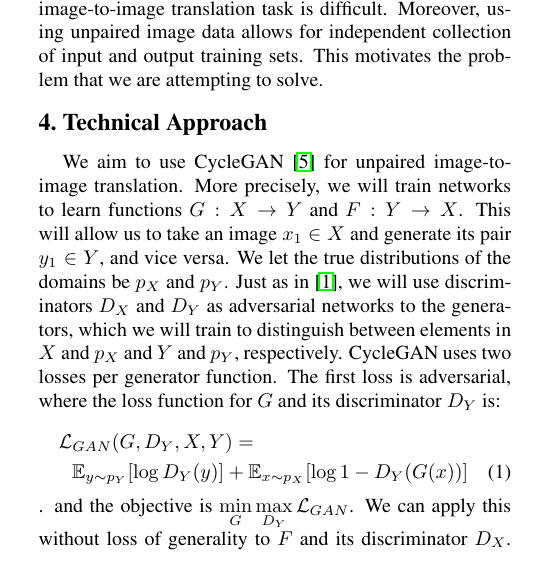
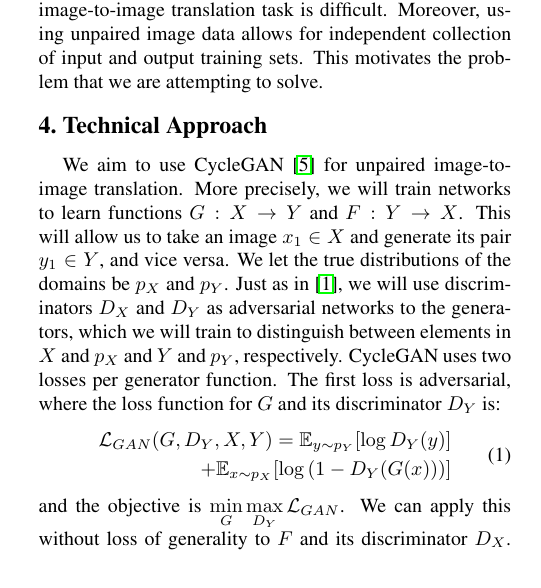
Before and after one commit to cdrckrgt/cs231n-project, a LaTeX document (writeup/milestone/milestone.tex): part of one column of page 1 of 2, cut so that both start at the same text. Compiled offline with pdfLaTeX.

Commit message:
Fixed equation formatting.

```diff
--- a/writeup/milestone/milestone.tex
+++ b/writeup/milestone/milestone.tex
@@ -87,15 +87,16 @@ We let the true distributions of the domains be $p_X$ and $p_Y$.
 Just as in \cite{gan}, we will use discriminators $D_X$ and $D_Y$ as adversarial networks to the generators, which we will train to distinguish between elements in $X$ and $p_X$ and $Y$ and $p_Y$, respectively.
 CycleGAN uses two losses per generator function.
 The first loss is adversarial, where the loss function for $G$ and its discriminator $D_Y$ is:
-\begin{multline}
-\displaystyle \mathcal{L}_{GAN}(G, D_Y, X, Y) = \\
+\begin{equation}
+\begin{split}
+\displaystyle \mathcal{L}_{GAN}(G, D_Y, X, Y) =
 \mathbb{E}_{y \sim p_Y}[\log{D_Y(y)}]
-+ \mathbb{E}_{x \sim p_X}[\log{1 - D_Y(G(x))}]
-\end{multline}.
+\\ + \mathbb{E}_{x \sim p_X}[\log{(1 - D_Y(G(x)))}]
+\end{split}
+\end{equation}
 and the objective is $\displaystyle \min_{G} \max_{D_Y} \mathcal{L}_{GAN}$.
 We can apply this without loss of generality to $F$ and its discriminator $D_X$.
 Because it is possible for a network to map an input image $x$ to multiple images in $Y$, we use a cycle consistency loss to guarantee that there is a unique mapping.
 Specifically, we wish to enforce that for images $x$ and $y$ $F(G(x)) \approx x$ (forward cycle consistency) and $G(F(y)) \approx y$ (backward cycle consistency).
 The loss used is:
-\begin{multline}
-\displaystyle \mathcal{L}_{cyc} = \\
+\begin{equation}
```
Also changed, not shown: writeup/milestone/milestone.bbl (added), writeup/milestone/milestone.pdf (added), writeup/milestone/milestone.tex (19 more changed lines), 2 other files.
